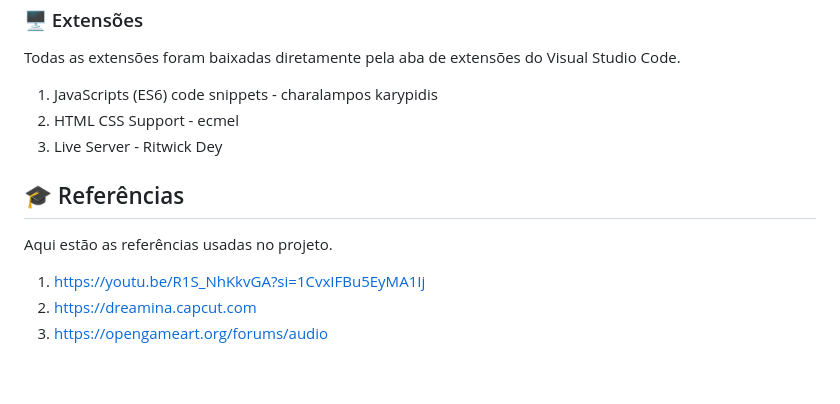
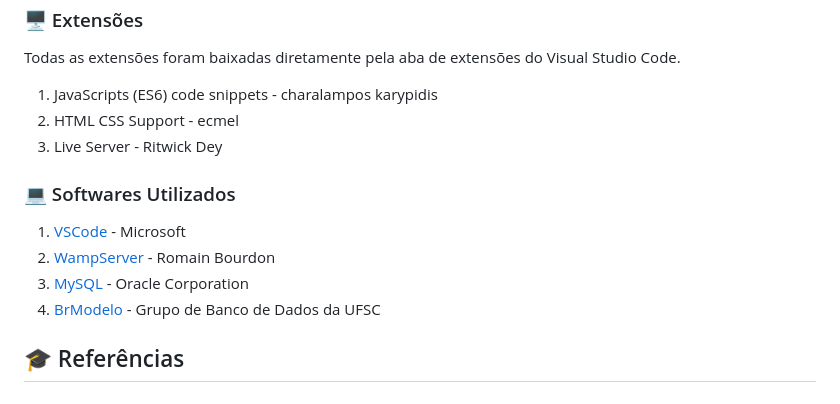
Before and after one commit to X0Y0-dev/Sistema-Petshop, a Markdown page: README.md, the part around one of its changes. Drawn GitHub-style.

```diff
--- a/README.md
+++ b/README.md
@@ -117,10 +117,10 @@ Todas as extensões foram baixadas diretamente pela aba de extensões do Visual
 2. HTML CSS Support - ecmel
 3. Live Server - Ritwick Dey
 
+### 💻 Softwares Utilizados
+1. <a href="https://code.visualstudio.com/">VSCode</a> - Microsoft
+2. <a href="https://wampserver.aviatechno.net/?lang=en=">WampServer</a> - Romain Bourdon
+3. <a href="https://www.mysql.com/">MySQL</a> - Oracle Corporation
+4. <a href="http://www.sis4.com/brModelo/download.html">BrModelo</a> - Grupo de Banco de Dados da UFSC
+
 ## 🎓 Referências
-
-Aqui estão as referências usadas no projeto.
-
-1. https://youtu.be/R1S_NhKkvGA?si=1CvxIFBu5EyMA1Ij
-2. https://dreamina.capcut.com
-3. https://opengameart.org/forums/audio
```
Also changed, not shown: other parts of README.md (+3 -3 lines).
